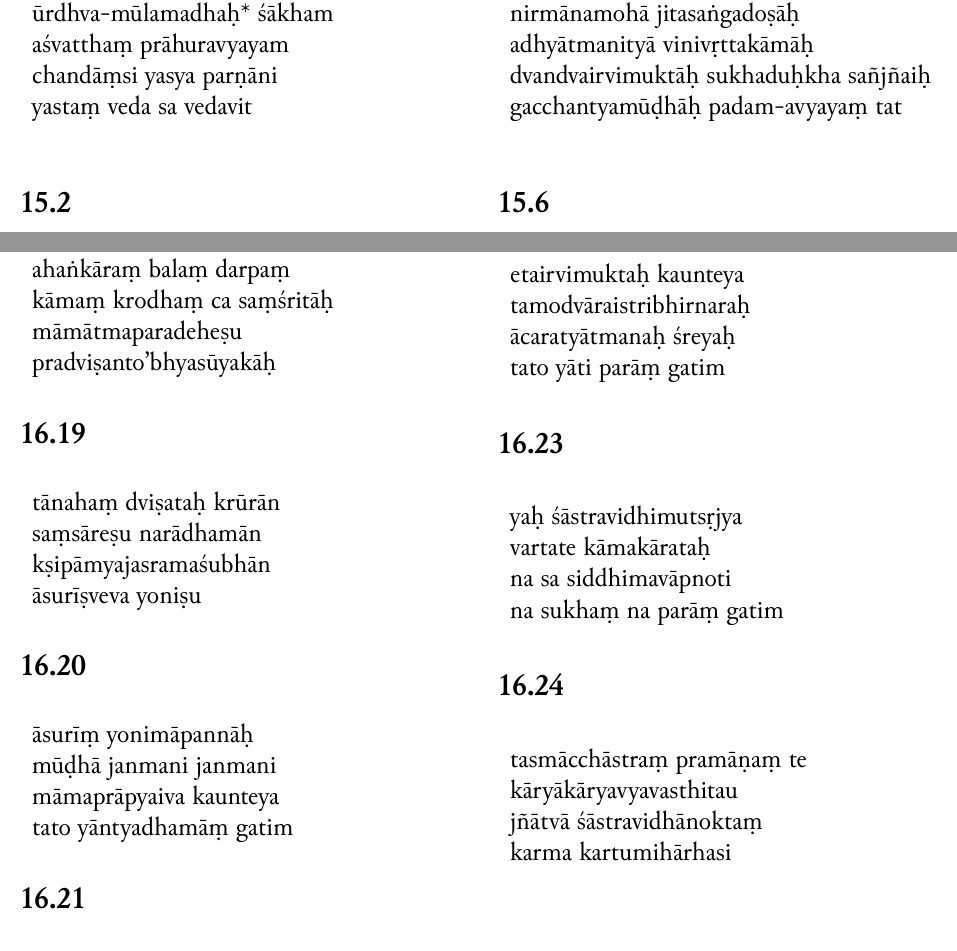
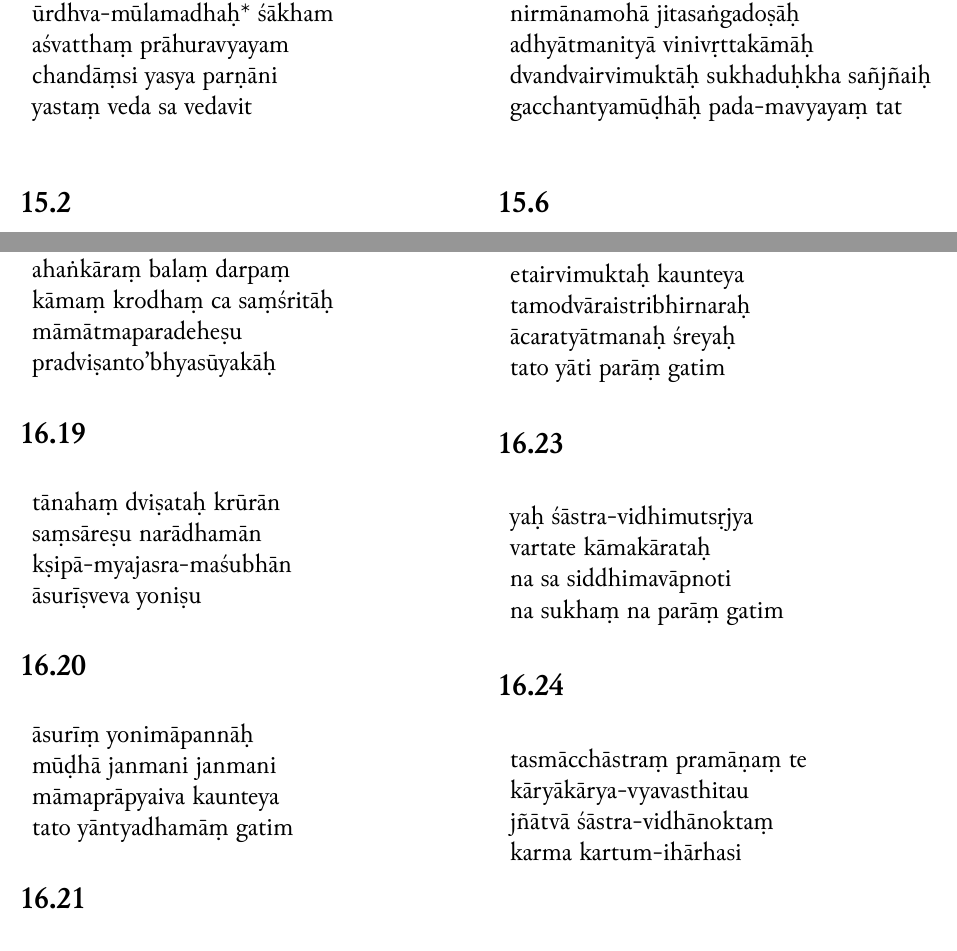
Before and after one commit to Iune/gita-typesetting, a LaTeX book (latex/gita-iast.tex, which reads latex/sections/iast/chapter-15.tex, latex/sections/iast/chapter-16.tex): two parts of pages 15 and 20 of 21, joined at a grey line, cut so that both start at the same text. Compiled offline with XeLaTeX.

Commit message:
Updating slokas

```diff
--- a/latex/sections/iast/chapter-15.tex
+++ b/latex/sections/iast/chapter-15.tex
@@ -54,7 +54,7 @@
 \romline{nirmānamohā jitasaṅgadoṣāḥ} \\
 \romline{adhyātmanityā vinivṛttakāmāḥ} \\
 \romline{dvandvairvimuktāḥ sukhaduḥkha sañjñaiḥ} \\
-\romline{gacchantyamūḍhāḥ padam-avyayaṃ tat}
+\romline{gacchantyamūḍhāḥ pada-mavyayaṃ tat}
 \end{tabular}
 \end{table}
 
--- a/latex/sections/iast/chapter-16.tex
+++ b/latex/sections/iast/chapter-16.tex
@@ -193,7 +193,7 @@
 \begin{tabular}{l}
 \romline{tānahaṃ dviṣataḥ krūrān} \\
 \romline{saṃsāreṣu narādhamān} \\
-\romline{kṣipāmyajasramaśubhān} \\
+\romline{kṣipā-myajasra-maśubhān} \\
 \romline{āsurīṣveva yoniṣu}
 \end{tabular}
 \end{table}
@@ -242,8 +242,8 @@
 \begin{table}[H]
 \begin{tabular}{l}
 \romline{tasmācchāstraṃ pramāṇaṃ te} \\
-\romline{kāryākāryavyavasthitau} \\
-\romline{jñātvā śāstravidhānoktaṃ} \\
-\romline{karma kartumihārhasi}
+\romline{kāryākārya-vyavasthitau} \\
+\romline{jñātvā śāstra-vidhānoktaṃ} \\
+\romline{karma kartum-ihārhasi}
 \end{tabular}
 \end{table}
```
Also changed, not shown: resources/chapter-15.txt (+1 -1 lines), resources/chapter-16.txt (+5 -5 lines), latex/sections/iast/chapter-16.tex (2 more changed lines).
